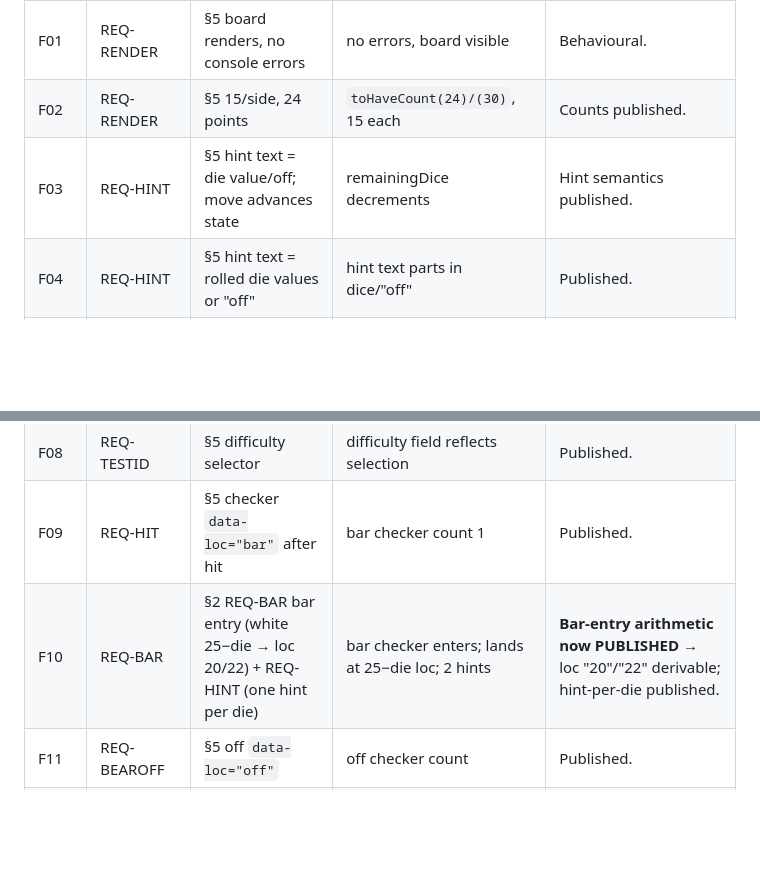
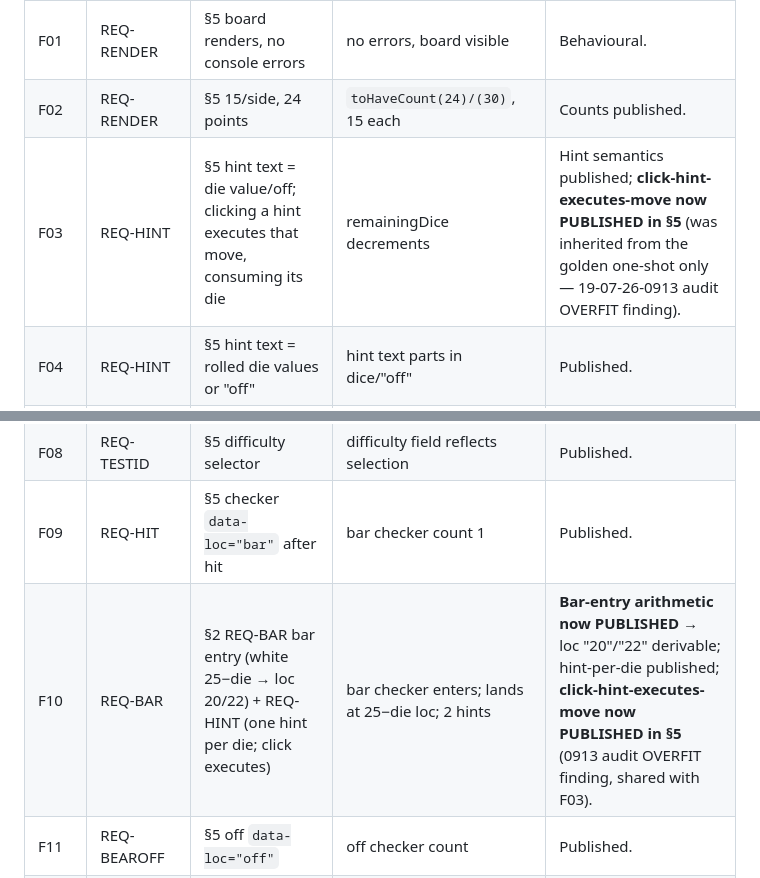
Before and after one commit to WeVibe-Network/wevibe-bench, a Markdown page: docs/CONTRACT-TRACEABILITY.md, 2 parts joined by grey strips. GitHub-like rendering; blank space fills up the shorter version.

Commit message:
docs(bench): publish hint-click move execution in CONTRACT §5 (F03/F10 fair)

```diff
--- a/docs/CONTRACT-TRACEABILITY.md
+++ b/docs/CONTRACT-TRACEABILITY.md
@@ -45,14 +45,14 @@ formula, string, count, or mechanism that is not published in CONTRACT.md.*
 |---|---|---|---|---|
 | F01 | REQ-RENDER | §5 board renders, no console errors | no errors, board visible | Behavioural. |
 | F02 | REQ-RENDER | §5 15/side, 24 points | `toHaveCount(24)/(30)`, 15 each | Counts published. |
-| F03 | REQ-HINT | §5 hint text = die value/off; move advances state | remainingDice decrements | Hint semantics published. |
+| F03 | REQ-HINT | §5 hint text = die value/off; clicking a hint executes that move, consuming its die | remainingDice decrements | Hint semantics published; **click-hint-executes-move now PUBLISHED in §5** (was inherited from the golden one-shot only — 19-07-26-0913 audit OVERFIT finding). |
 | F04 | REQ-HINT | §5 hint text = rolled die values or "off" | hint text parts in dice/"off" | Published. |
 | F05 | REQ-TURN | §6 auto-pass message wording | `message` `/no legal move\|pass/i` | Message content published. |
 | F06 | REQ-PIPUI | §5 "Pip display" = engine pip; opening 167 | DOM pip === state.pip; `===167` | Published (REQ-PIP + REQ-PIPUI). |
 | F07 | REQ-CUBEUI | §5 "Cube UI" — value integer + owner vocabulary | `cubeVal` text "1"/"2"; owner label regex | Value + owner vocabulary (you/ai/center) now PUBLISHED. |
 | F08 | REQ-TESTID | §5 difficulty selector | difficulty field reflects selection | Published. |
 | F09 | REQ-HIT | §5 checker `data-loc="bar"` after hit | bar checker count 1 | Published. |
-| F10 | REQ-BAR | §2 REQ-BAR bar entry (white 25−die → loc 20/22) + REQ-HINT (one hint per die) | bar checker enters; lands at 25−die loc; 2 hints | **Bar-entry arithmetic now PUBLISHED** → loc "20"/"22" derivable; hint-per-die published. |
+| F10 | REQ-BAR | §2 REQ-BAR bar entry (white 25−die → loc 20/22) + REQ-HINT (one hint per die; click executes) | bar checker enters; lands at 25−die loc; 2 hints | **Bar-entry arithmetic now PUBLISHED** → loc "20"/"22" derivable; hint-per-die published; **click-hint-executes-move now PUBLISHED in §5** (0913 audit OVERFIT finding, shared with F03). |
 | F11 | REQ-BEAROFF | §5 off `data-loc="off"` | off checker count | Published. |
 | F12 | REQ-NEWGAME | §6 "You win" banner + new game no reload → opening position | "You win"; per-loc opening counts; modal hidden toggle | Win message + opening position now PUBLISHED (REQ-INIT). |
 | F13 | REQ-COMPACT | §6 no horizontal overflow @ 1280×800 / 1440×900 | scrollWidth ≤ clientWidth+1 | Published verbatim. |
```
Also changed, not shown: tasks/backgammon/CONTRACT.md (+2 -1 lines).
